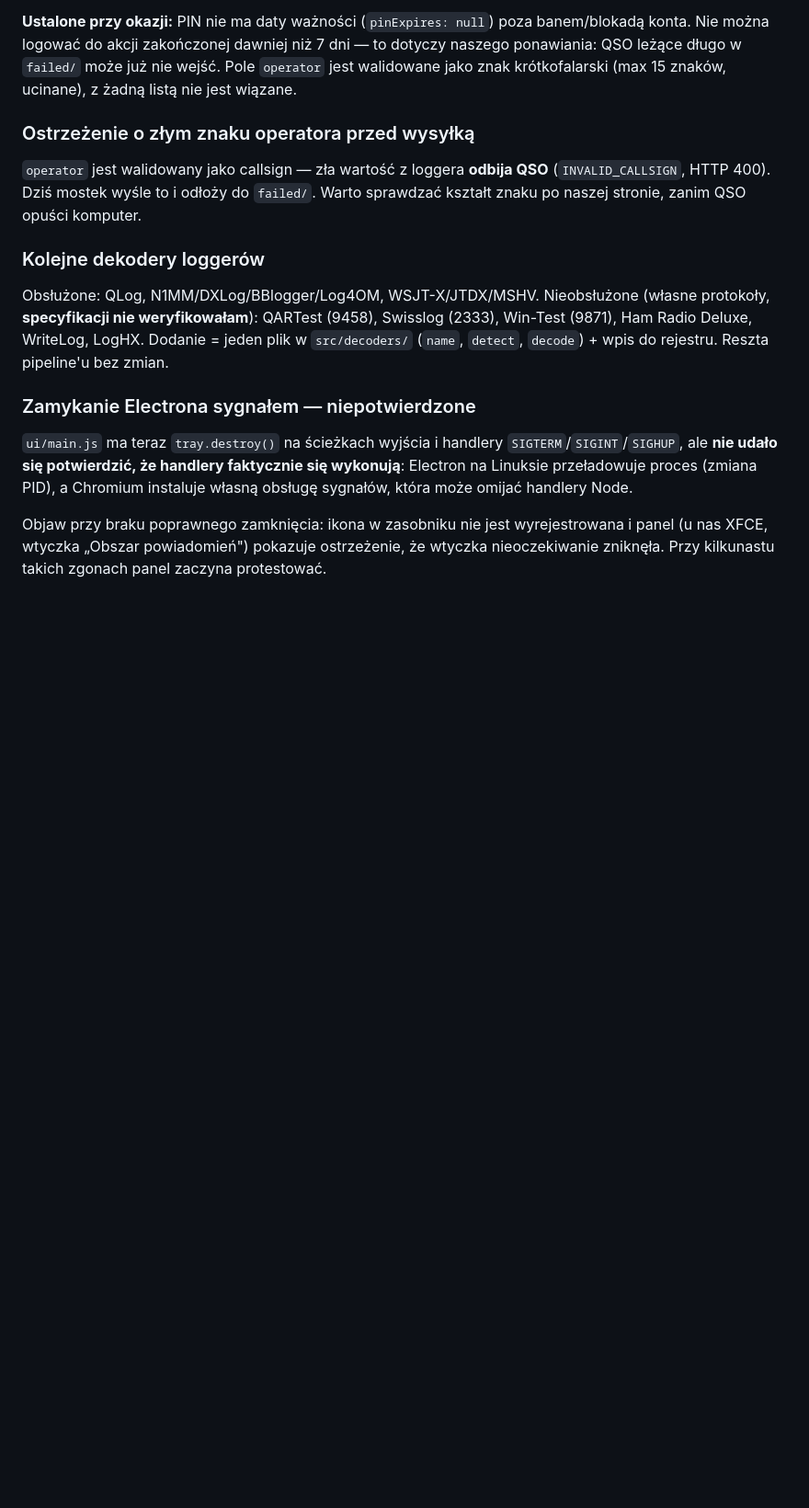
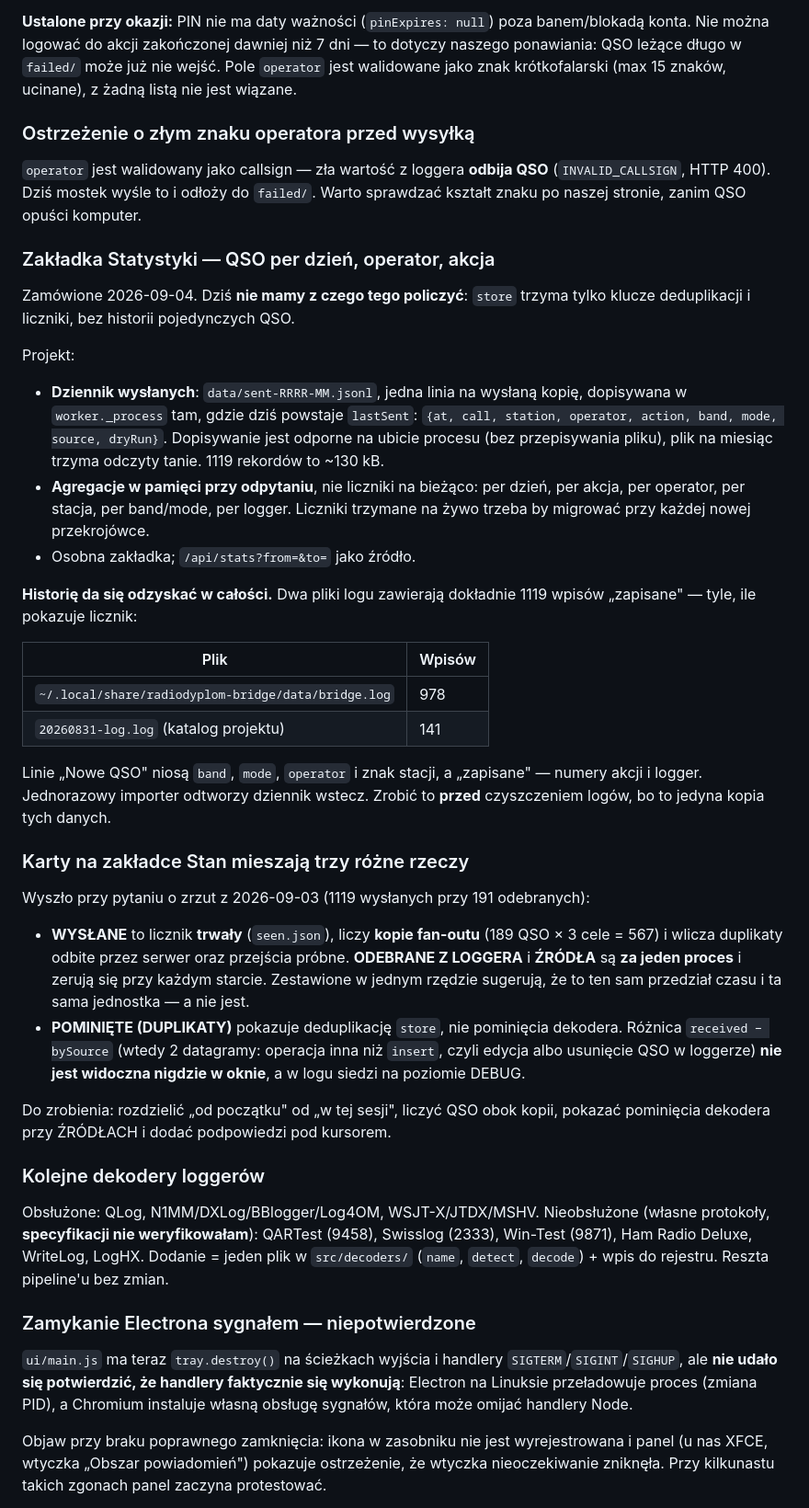
Before and after one commit to sq8bwm/radiodyplom-bridge, a Markdown page: BACKLOG.md, the part around the change. Shown at 92% size. Rendered like a GitHub page; blank space fills up the shorter version.

Commit message:
Backlog: zakładka statystyk i rozjazd liczników na Stanie
Zrzut z 2026-09-03 pokazywał 1119 wysłanych przy 191 odebranych. Rozliczone:
licznik wysłanych jest trwały i liczy kopie fan-outu (189 QSO x 3 cele = 567
w tej sesji), a odebrane i źródła liczą się od startu procesu. Różnica 191-189
to dwa datagramy pominięte przez dekoder (operacja inna niz insert), niewidoczne
w oknie i logowane tylko na DEBUG.

Do statystyk brakuje historii pojedynczych QSO. Projekt dziennika wysłanych
zapisany; historia jest w całości odzyskiwalna z dwóch plików logu (978 + 141
= dokładnie 1119 wpisów).

```diff
--- a/BACKLOG.md
+++ b/BACKLOG.md
@@ -146,6 +146,50 @@ ucinane), z żadną listą nie jest wiązane.
 `operator` jest walidowany jako callsign — zła wartość z loggera **odbija QSO**
 (`INVALID_CALLSIGN`, HTTP 400). Dziś mostek wyśle to i odłoży do `failed/`.
 Warto sprawdzać kształt znaku po naszej stronie, zanim QSO opuści komputer.
+
+### Zakładka Statystyki — QSO per dzień, operator, akcja
+Zamówione 2026-09-04. Dziś **nie mamy z czego tego policzyć**: `store` trzyma
+tylko klucze deduplikacji i liczniki, bez historii pojedynczych QSO.
+
+Projekt:
+
+- **Dziennik wysłanych**: `data/sent-RRRR-MM.jsonl`, jedna linia na wysłaną
+  kopię, dopisywana w `worker._process` tam, gdzie dziś powstaje `lastSent`:
+  `{at, call, station, operator, action, band, mode, source, dryRun}`.
+  Dopisywanie jest odporne na ubicie procesu (bez przepisywania pliku),
+  plik na miesiąc trzyma odczyty tanie. 1119 rekordów to ~130 kB.
+- **Agregacje w pamięci przy odpytaniu**, nie liczniki na bieżąco: per dzień,
+  per akcja, per operator, per stacja, per band/mode, per logger. Liczniki
+  trzymane na żywo trzeba by migrować przy każdej nowej przekrojówce.
+- Osobna zakładka; `/api/stats?from=&to=` jako źródło.
+
+**Historię da się odzyskać w całości.** Dwa pliki logu zawierają dokładnie
+1119 wpisów „zapisane" — tyle, ile pokazuje licznik:
+
+| Plik | Wpisów |
+|---|---|
+| `~/.local/share/radiodyplom-bridge/data/bridge.log` | 978 |
+| `20260831-log.log` (katalog projektu) | 141 |
+
+Linie „Nowe QSO" niosą `band`, `mode`, `operator` i znak stacji, a „zapisane" —
+numery akcji i logger. Jednorazowy importer odtworzy dziennik wstecz. Zrobić to
+**przed** czyszczeniem logów, bo to jedyna kopia tych danych.
+
+### Karty na zakładce Stan mieszają trzy różne rzeczy
+Wyszło przy pytaniu o zrzut z 2026-09-03 (1119 wysłanych przy 191 odebranych):
+
+- **WYSŁANE** to licznik **trwały** (`seen.json`), liczy **kopie fan-outu**
+  (189 QSO × 3 cele = 567) i wlicza duplikaty odbite przez serwer oraz przejścia
+  próbne. **ODEBRANE Z LOGGERA** i **ŹRÓDŁA** są **za jeden proces** i zerują
+  się przy każdym starcie. Zestawione w jednym rzędzie sugerują, że to ten sam
+  przedział czasu i ta sama jednostka — a nie jest.
+- **POMINIĘTE (DUPLIKATY)** pokazuje deduplikację `store`, nie pominięcia
+  dekodera. Różnica `received − bySource` (wtedy 2 datagramy: operacja inna niż
+  `insert`, czyli edycja albo usunięcie QSO w loggerze) **nie jest widoczna
+  nigdzie w oknie**, a w logu siedzi na poziomie DEBUG.
+
+Do zrobienia: rozdzielić „od początku" od „w tej sesji", liczyć QSO obok kopii,
+pokazać pominięcia dekodera przy ŹRÓDŁACH i dodać podpowiedzi pod kursorem.
 
 ### Kolejne dekodery loggerów
 Obsłużone: QLog, N1MM/DXLog/BBlogger/Log4OM, WSJT-X/JTDX/MSHV.
```
